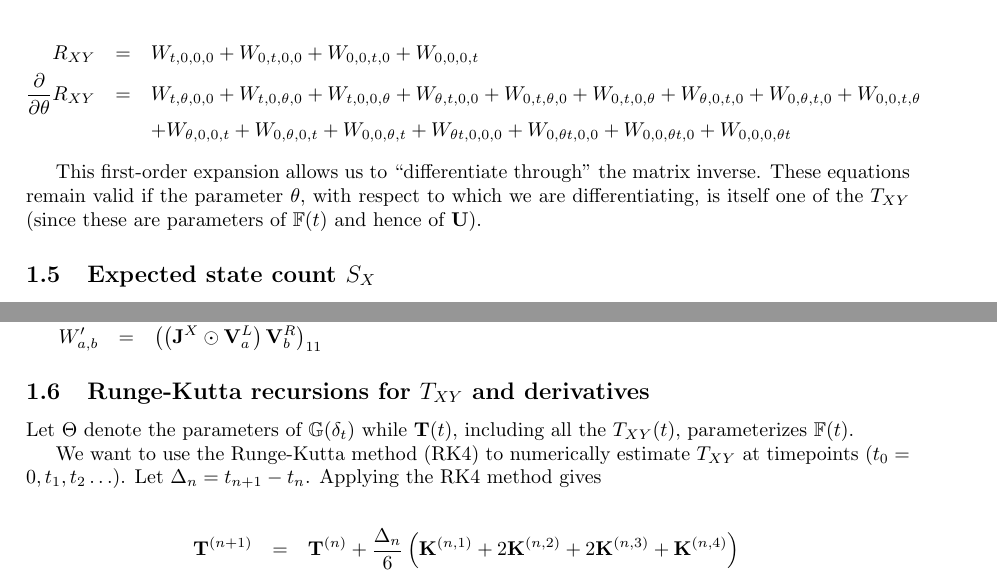
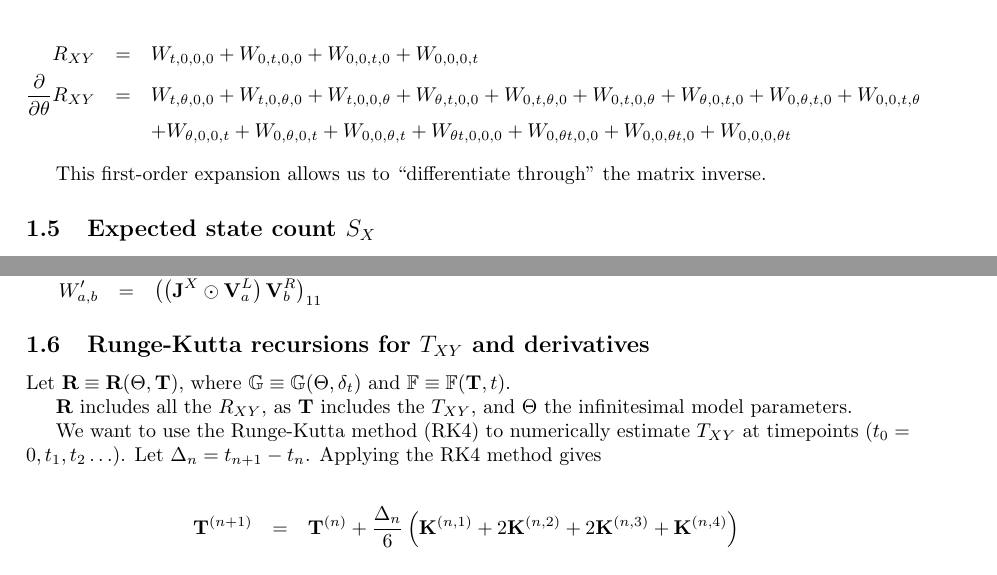
Before and after one commit to ihh/EvolPairHMM, a LaTeX document (numerical.tex): two parts of page 3 of 7, joined at a grey line, cut so that both start at the same text. Compiled offline with pdfLaTeX.

Commit message:
notation

```diff
--- a/numerical.tex
+++ b/numerical.tex
@@ -262,8 +262,8 @@ Examining the coefficients of $\delta_t$ and $\delta_\theta \delta_t$, we see th
 \end{eqnarray*}
 
 This first-order expansion allows us to ``differentiate through'' the matrix inverse.
-These equations remain valid if the parameter $\theta$, with respect to which we are differentiating, is itself one of the $T_{XY}$
-(since these are parameters of $\mathbb{F}(t)$ and hence of ${\bf U}$).
+%These equations remain valid if the parameter $\theta$, with respect to which we are differentiating, is itself one of the $T_{XY}$
+%(since these are parameters of $\mathbb{F}$ and hence of ${\bf U}$).
 
 \subsection{Expected state count $S_X$}
 
@@ -307,8 +307,11 @@ W'_{a,b} & = &
 
 \subsection{Runge-Kutta recursions for $T_{XY}$ and derivatives}
 
-Let $\Theta$ denote the parameters of $\mathbb{G}(\delta_t)$
-while ${\bf T}(t)$, including all the $T_{XY}(t)$, parameterizes $\mathbb{F}(t)$.
+Let ${\bf R} \equiv {\bf R}(\Theta,{\bf T})$,
+where $\mathbb{G} \equiv \mathbb{G}(\Theta,\delta_t)$
+and $\mathbb{F} \equiv \mathbb{F}({\bf T},t)$.
+
+${\bf R}$ includes all the $R_{XY}$, as ${\bf T}$ includes the $T_{XY}$, and $\Theta$ the infinitesimal model parameters.
 
 We want to use the Runge-Kutta method (RK4) to numerically estimate $T_{XY}$ at timepoints $(t_0=0, t_1, t_2 \ldots)$.
 Let $\Delta_n = t_{n+1}-t_n$.
```
Also changed, not shown: numerical.tex (8 more changed lines).
